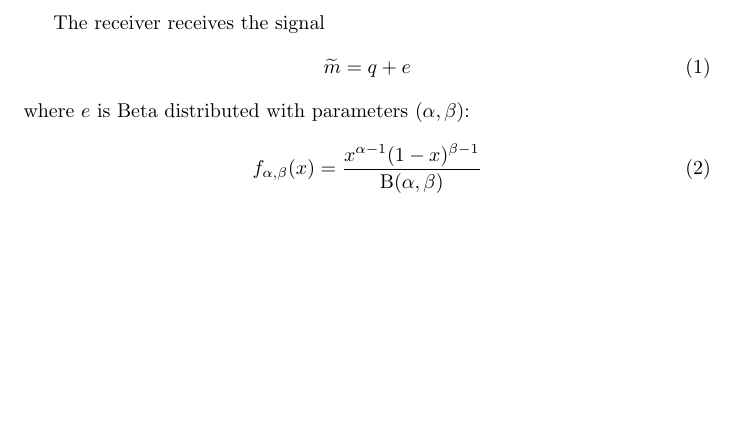
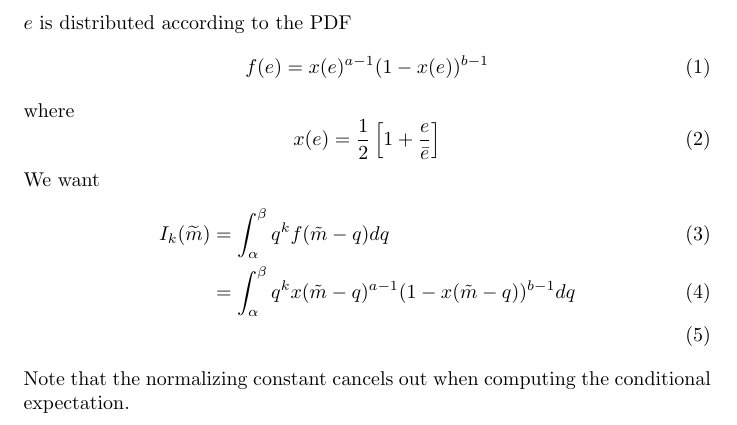
Before and after one commit to martelosaurus/OptimalRatings, a LaTeX document (beta.tex): part of the page, cut at the place of the change, the shorter picture padded with empty space. Compiled offline with pdfLaTeX.

Commit message:
ENH: reformulated problem in beta.tex

```diff
--- a/beta.tex
+++ b/beta.tex
@@ -1,12 +1,18 @@
 \documentclass{article}
-\usepackage{amsmath}
+\usepackage{amsmath,amsfonts}
 \begin{document}
-The receiver receives the signal
+\noindent $e$ is distributed according to the PDF
 \begin{equation}
-	\widetilde{m}=q+e
+	f(e)=x(e)^{a-1}(1-x(e))^{b-1}
 \end{equation}
-where $e$ is Beta distributed with parameters $(\alpha,\beta)$:
+where
 \begin{equation}
-	f_{\alpha,\beta}(x)=\frac{x^{\alpha-1}(1-x)^{\beta-1}}{\text{B}(\alpha,\beta)}
+	x(e)=\frac{1}{2}\left[1+\frac{e}{\bar{e}}\right]
 \end{equation}
+We want
+\begin{align}
+	I_{k}(\widetilde{m})&=\int_{\alpha}^{\beta}{q^{k}f(\tilde{m}-q)dq}\\
+	&=\int_{\alpha}^{\beta}{q^{k}x(\tilde{m}-q)^{a-1}(1-x(\tilde{m}-q))^{b-1}dq}\\
+\end{align}
+Note that the normalizing constant cancels out when computing the conditional expectation.
 \end{document}
```
Also changed, not shown: beta.pdf, 3 other files.
